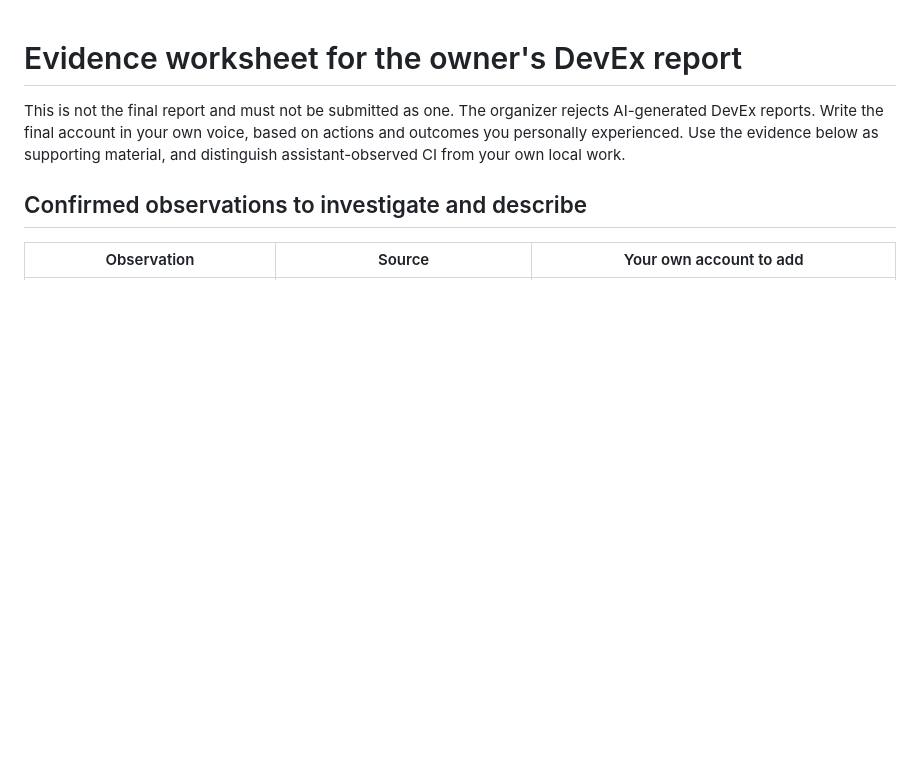
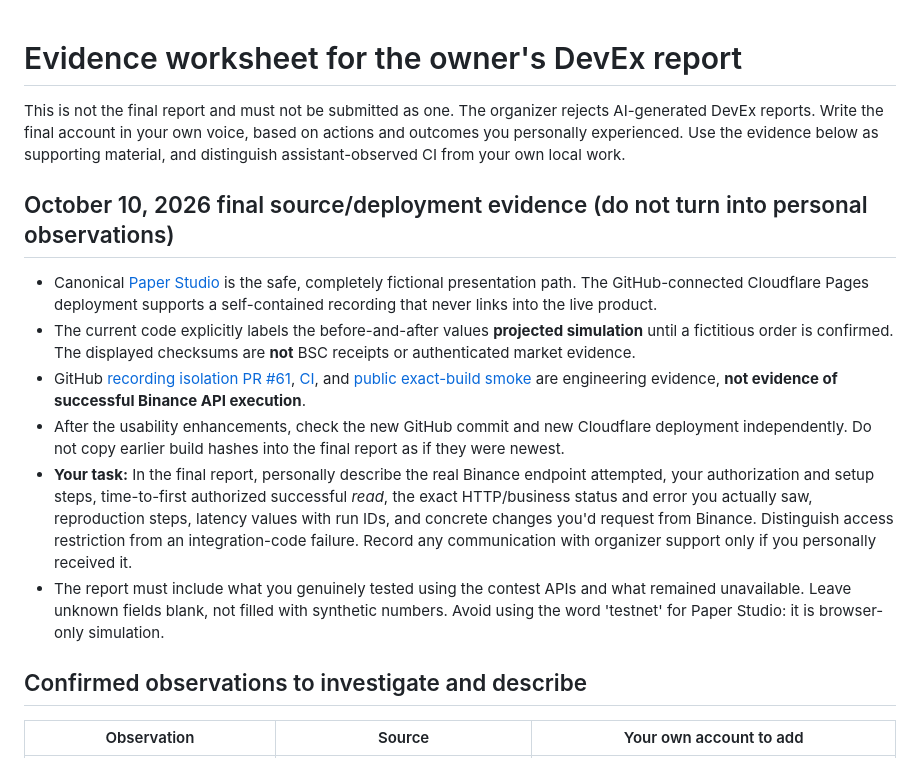
Before and after one commit to Tajudeeen/remain, a Markdown page: docs/submission/devex-worksheet.md, the part around the change. Drawn GitHub-style; blank space fills up the shorter version.

Commit message:
Add current verified demo sources and owner-only Binance DevEx report checklist

```diff
--- a/docs/submission/devex-worksheet.md
+++ b/docs/submission/devex-worksheet.md
@@ -1,6 +1,15 @@
 # Evidence worksheet for the owner's DevEx report
 
 This is not the final report and must not be submitted as one. The organizer rejects AI-generated DevEx reports. Write the final account in your own voice, based on actions and outcomes you personally experienced. Use the evidence below as supporting material, and distinguish assistant-observed CI from your own local work.
+
+## October 10, 2026 final source/deployment evidence (do not turn into personal observations)
+
+- Canonical [Paper Studio](https://remain-paper.pages.dev/studio) is the safe, completely fictional presentation path. The GitHub-connected Cloudflare Pages deployment supports a self-contained recording that never links into the live product.
+- The current code explicitly labels the before-and-after values **projected simulation** until a fictitious order is confirmed. The displayed checksums are **not** BSC receipts or authenticated market evidence.
+- GitHub [recording isolation PR #61](https://github.com/Tajudeeen/remain/pull/61), [CI](https://github.com/Tajudeeen/remain/actions/runs/38036657863), and [public exact-build smoke](https://github.com/Tajudeeen/remain/actions/runs/38036657927) are engineering evidence, **not evidence of successful Binance API execution**.
+- After the usability enhancements, check the new GitHub commit and new Cloudflare deployment independently. Do not copy earlier build hashes into the final report as if they were newest.
+- **Your task:** In the final report, personally describe the real Binance endpoint attempted, your authorization and setup steps, time-to-first authorized successful *read*, the exact HTTP/business status and error you actually saw, reproduction steps, latency values with run IDs, and concrete changes you'd request from Binance. Distinguish access restriction from an integration-code failure. Record any communication with organizer support only if you personally received it.
+- The report must include what you genuinely tested using the contest APIs and what remained unavailable. Leave unknown fields blank, not filled with synthetic numbers. Avoid using the word 'testnet' for Paper Studio: it is browser-only simulation.
 
 ## Confirmed observations to investigate and describe
 
```
